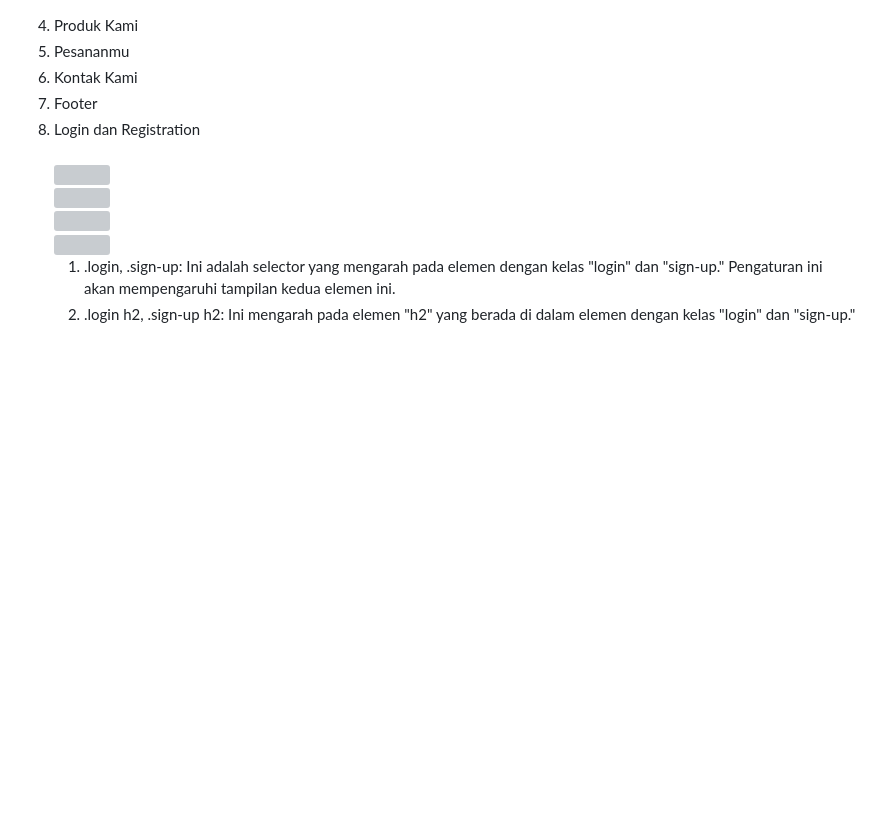
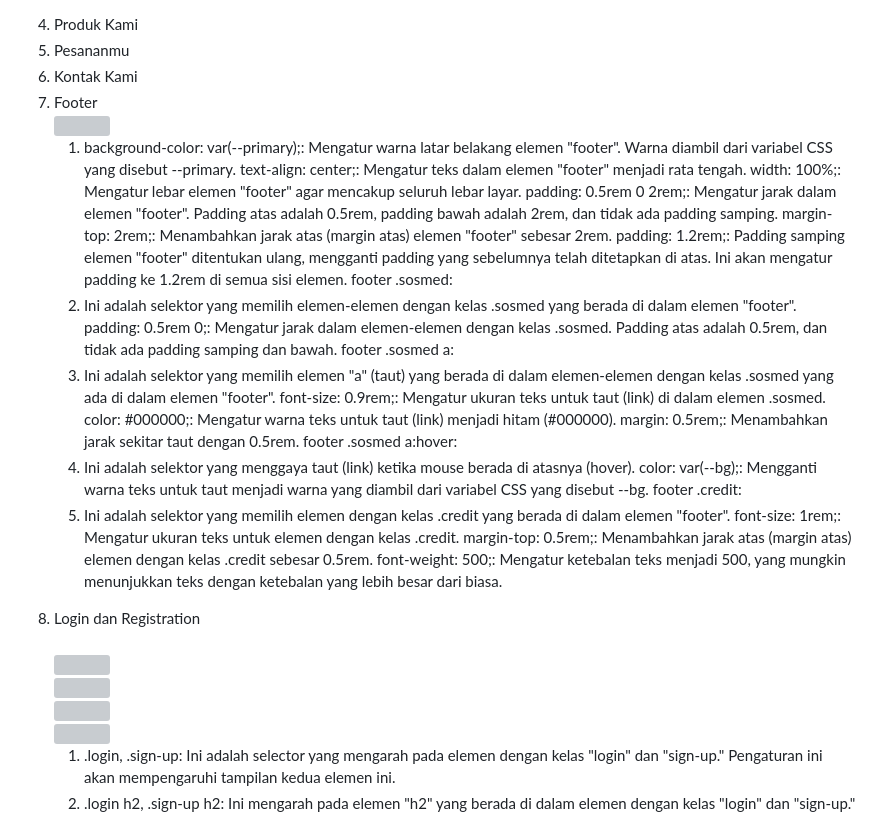
Before and after one commit to ilmanurr/preloved-you, a Markdown page: README.md, the part around one of its changes. GitHub-like rendering; blank space fills up the shorter version; grey boxes are pictures that could not be loaded.

```diff
--- a/README.md
+++ b/README.md
@@ -297,7 +297,30 @@ Pada halaman registration ini, kami menggunakan tag section untuk membagi halama
 <li>Pesananmu</li>
 <li>Kontak Kami</li>
 <li>Footer</li>
-
+<img src="gambar source code/css/footer.png">
+<br><ol>
+<li>background-color: var(--primary);: Mengatur warna latar belakang elemen "footer". Warna diambil dari variabel CSS yang disebut --primary.
+text-align: center;: Mengatur teks dalam elemen "footer" menjadi rata tengah.
+width: 100%;: Mengatur lebar elemen "footer" agar mencakup seluruh lebar layar.
+padding: 0.5rem 0 2rem;: Mengatur jarak dalam elemen "footer". Padding atas adalah 0.5rem, padding bawah adalah 2rem, dan tidak ada padding samping.
+margin-top: 2rem;: Menambahkan jarak atas (margin atas) elemen "footer" sebesar 2rem.
+padding: 1.2rem;: Padding samping elemen "footer" ditentukan ulang, mengganti padding yang sebelumnya telah ditetapkan di atas. Ini akan mengatur padding ke 1.2rem di semua sisi elemen.
+footer .sosmed:</li>
+ <li>Ini adalah selektor yang memilih elemen-elemen dengan kelas .sosmed yang berada di dalam elemen "footer".
+padding: 0.5rem 0;: Mengatur jarak dalam elemen-elemen dengan kelas .sosmed. Padding atas adalah 0.5rem, dan tidak ada padding samping dan bawah.
+footer .sosmed a:</li>
+<li>Ini adalah selektor yang memilih elemen "a" (taut) yang berada di dalam elemen-elemen dengan kelas .sosmed yang ada di dalam elemen "footer".
+font-size: 0.9rem;: Mengatur ukuran teks untuk taut (link) di dalam elemen .sosmed.
+color: #000000;: Mengatur warna teks untuk taut (link) menjadi hitam (#000000).
+margin: 0.5rem;: Menambahkan jarak sekitar taut dengan 0.5rem.
+footer .sosmed a:hover:</li>
+<li>Ini adalah selektor yang menggaya taut (link) ketika mouse berada di atasnya (hover).
+color: var(--bg);: Mengganti warna teks untuk taut menjadi warna yang diambil dari variabel CSS yang disebut --bg.
+footer .credit:</li>
+<li>Ini adalah selektor yang memilih elemen dengan kelas .credit yang berada di dalam elemen "footer".
+font-size: 1rem;: Mengatur ukuran teks untuk elemen dengan kelas .credit.
+margin-top: 0.5rem;: Menambahkan jarak atas (margin atas) elemen dengan kelas .credit sebesar 0.5rem.
+font-weight: 500;: Mengatur ketebalan teks menjadi 500, yang mungkin menunjukkan teks dengan ketebalan yang lebih besar dari biasa.</li></ol>
 
 <li>Login dan Registration</li>
 <br><img src="gambar source code/css/loginandregistration.png">
```
Also changed, not shown: other parts of README.md (+2 -1 lines).
